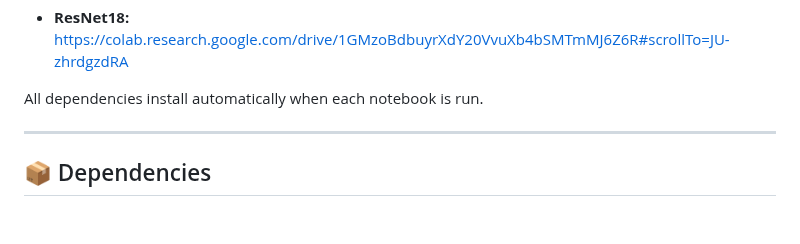
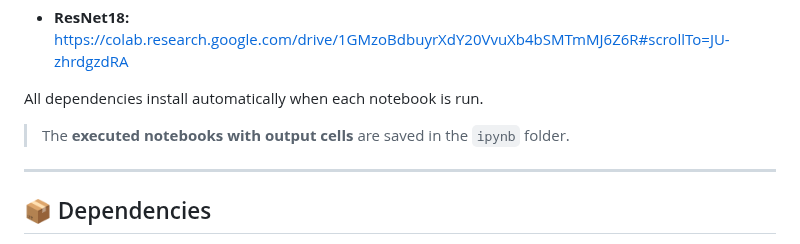
Before and after one commit to Chelle007/facial-expression-recognition, a Markdown page: README.md, the part around the change. Rendered like a GitHub page; blank space fills up the shorter version.

```diff
--- a/README.md
+++ b/README.md
@@ -58,6 +58,8 @@ All notebooks run directly in **Google Colab** with GPU support.
 [https://colab.research.google.com/drive/1GMzoBdbuyrXdY20VvuXb4bSMTmMJ6Z6R#scrollTo=JU-zhrdgzdRA](https://colab.research.google.com/drive/1GMzoBdbuyrXdY20VvuXb4bSMTmMJ6Z6R#scrollTo=JU-zhrdgzdRA)
 
 All dependencies install automatically when each notebook is run.
+
+> The **executed notebooks with output cells** are saved in the `ipynb` folder.
 
 ---
 
```
